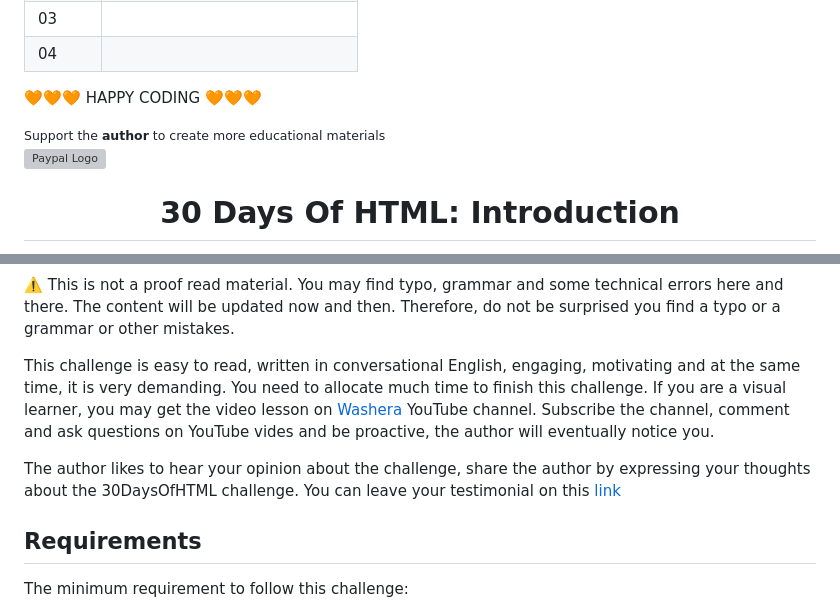
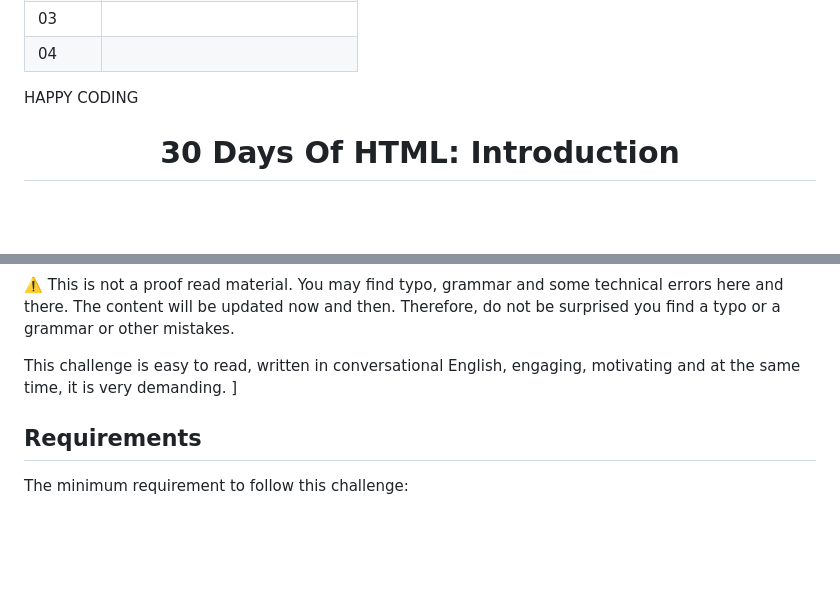
Before and after one commit to Ephremxyz/30-Days-Of-HTML, a Markdown page: readme.md, 2 parts joined by grey strips. Drawn GitHub-style; blank space fills up the shorter version; grey boxes are pictures that could not be loaded.

```diff
--- a/readme.md
+++ b/readme.md
@@ -71,12 +71,9 @@
 | 03    |              []()              |
 | 04    |              []()              |
 
-🧡🧡🧡 HAPPY CODING 🧡🧡🧡
-
-<div>
-<small>Support the <strong>author</strong> to create more educational materials</small> <br />
-<a href = "https://www.paypal.me/asabeneh"><img src='./images/paypal_lg.png' alt='Paypal Logo' style="width:10%"/></a>
-</div>
+
+ HAPPY CODING
+
 
 <div align="center">
   <h1> 30 Days Of HTML: Introduction</h1>
@@ -132,9 +129,8 @@ The main goal of this challenge is to teach the core building block of the web t
 
 ⚠️ This is not a proof read material. You may find typo, grammar and some technical errors here and there. The content will be updated now and then. Therefore, do not be surprised you find a typo or a grammar or other mistakes.
 
-This challenge is easy to read, written in conversational English, engaging, motivating and at the same time, it is very demanding. You need to allocate much time to finish this challenge. If you are a visual learner, you may get the video lesson on <a href="https://www.youtube.com/channel/UC7PNRuno1rzYPb1xLa4yktw"> Washera</a> YouTube channel. Subscribe the channel, comment and ask questions on YouTube vides and be proactive, the author will eventually notice you.
-
-The author likes to hear your opinion about the challenge, share the author by expressing your thoughts about the 30DaysOfHTML challenge. You can leave your testimonial on this [link](https://testimonial-vdzd.onrender.com//)
+This challenge is easy to read, written in conversational English, engaging, motivating and at the same time, it is very demanding. ]
+
 
 ## Requirements
 
```
Also changed, not shown: other parts of readme.md (+1 -1 lines).
